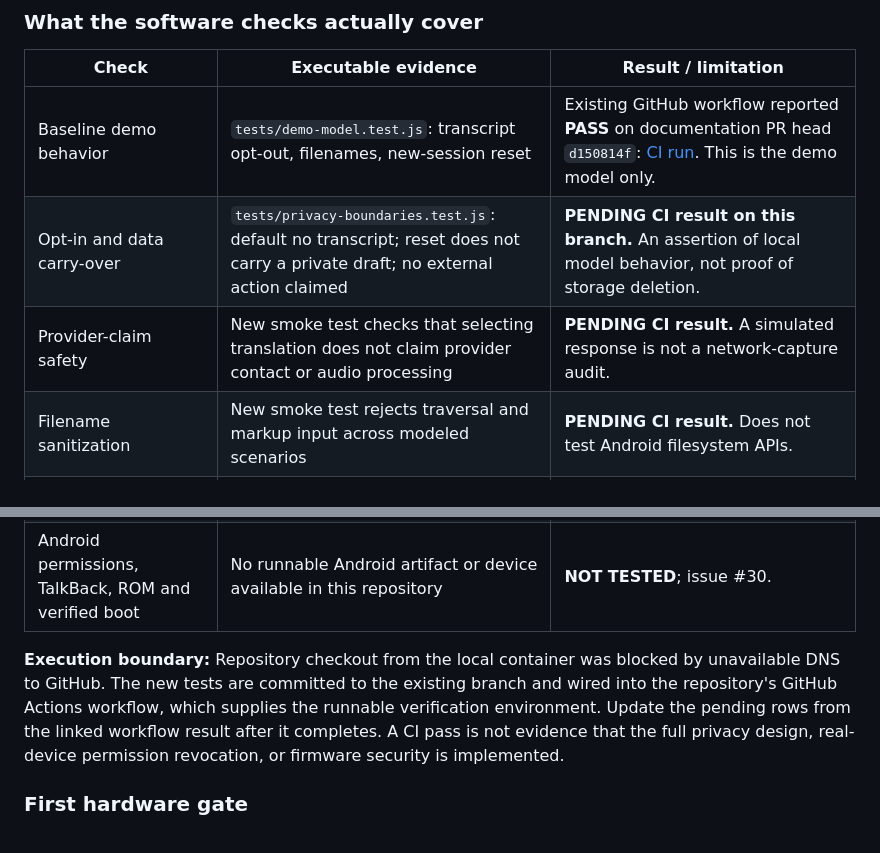
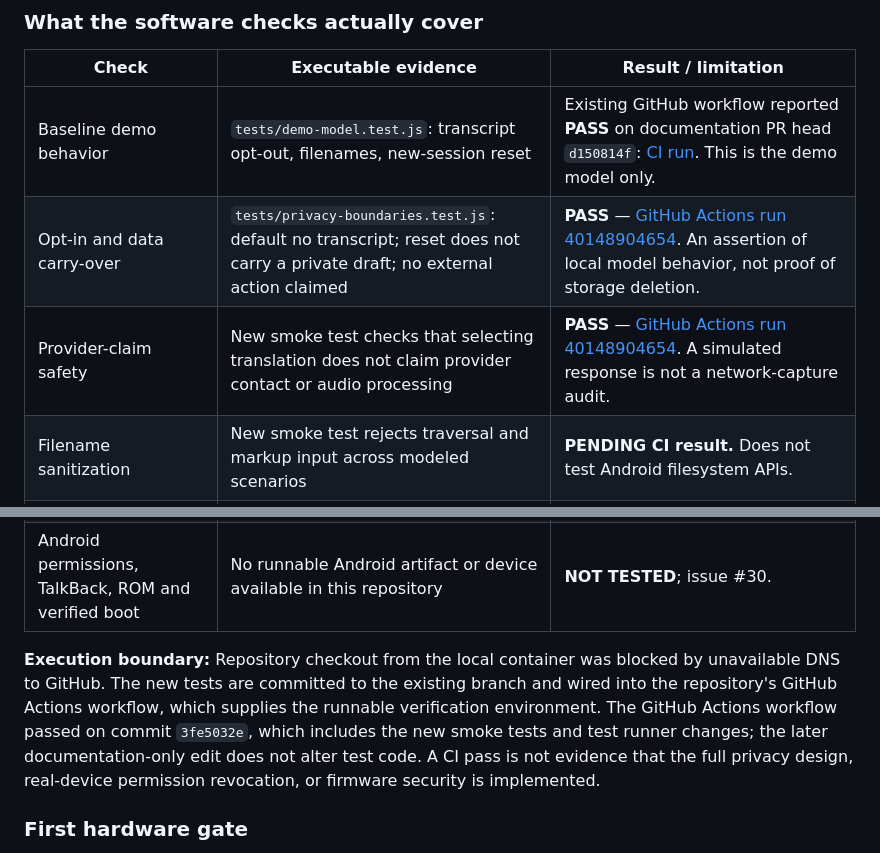
Before and after one commit to ibloud/pixie-device-stewardship, a Markdown page: docs/HARDWARE-PATHWAYS.md, 2 parts joined by grey strips. Drawn GitHub-style.

Commit message:
docs: record passing privacy smoke tests with CI evidence

```diff
--- a/docs/HARDWARE-PATHWAYS.md
+++ b/docs/HARDWARE-PATHWAYS.md
@@ -55,14 +55,14 @@ Link to this guide from related PIXIE hardware documents instead of duplicating
 | Check | Executable evidence | Result / limitation |
 |---|---|---|
 | Baseline demo behavior | `tests/demo-model.test.js`: transcript opt-out, filenames, new-session reset | Existing GitHub workflow reported **PASS** on documentation PR head `d150814f`: [CI run](https://github.com/ibloud/pixie-device-stewardship/actions/runs/40148389375). This is the demo model only. |
-| Opt-in and data carry-over | `tests/privacy-boundaries.test.js`: default no transcript; reset does not carry a private draft; no external action claimed | **PENDING CI result on this branch.** An assertion of local model behavior, not proof of storage deletion. |
-| Provider-claim safety | New smoke test checks that selecting translation does not claim provider contact or audio processing | **PENDING CI result.** A simulated response is not a network-capture audit. |
+| Opt-in and data carry-over | `tests/privacy-boundaries.test.js`: default no transcript; reset does not carry a private draft; no external action claimed | **PASS** — [GitHub Actions run 40148904654](https://github.com/ibloud/pixie-device-stewardship/actions/runs/40148904654). An assertion of local model behavior, not proof of storage deletion. |
+| Provider-claim safety | New smoke test checks that selecting translation does not claim provider contact or audio processing | **PASS** — [GitHub Actions run 40148904654](https://github.com/ibloud/pixie-device-stewardship/actions/runs/40148904654). A simulated response is not a network-capture audit. |
 | Filename sanitization | New smoke test rejects traversal and markup input across modeled scenarios | **PENDING CI result.** Does not test Android filesystem APIs. |
 | Consent and revocation for live external connectors | No live test harness exists in the inspected demo | **NOT TESTED**; issue #29. |
 | Retention, remote deletion and backups | No storage/service deletion implementation exists in the inspected demo | **NOT TESTED**; issue #28. |
 | Android permissions, TalkBack, ROM and verified boot | No runnable Android artifact or device available in this repository | **NOT TESTED**; issue #30. |
 
-**Execution boundary:** Repository checkout from the local container was blocked by unavailable DNS to GitHub. The new tests are committed to the existing branch and wired into the repository's GitHub Actions workflow, which supplies the runnable verification environment. Update the pending rows from the linked workflow result after it completes. A CI pass is not evidence that the full privacy design, real-device permission revocation, or firmware security is implemented.
+**Execution boundary:** Repository checkout from the local container was blocked by unavailable DNS to GitHub. The new tests are committed to the existing branch and wired into the repository's GitHub Actions workflow, which supplies the runnable verification environment. The GitHub Actions workflow passed on commit `3fe5032e`, which includes the new smoke tests and test runner changes; the later documentation-only edit does not alter test code. A CI pass is not evidence that the full privacy design, real-device permission revocation, or firmware security is implemented.
 
 ### First hardware gate
 
```
